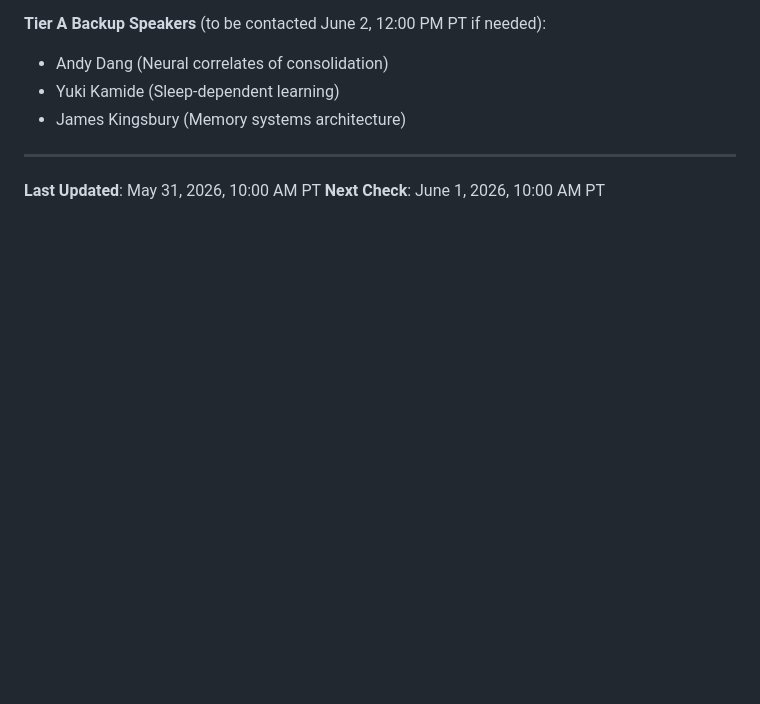
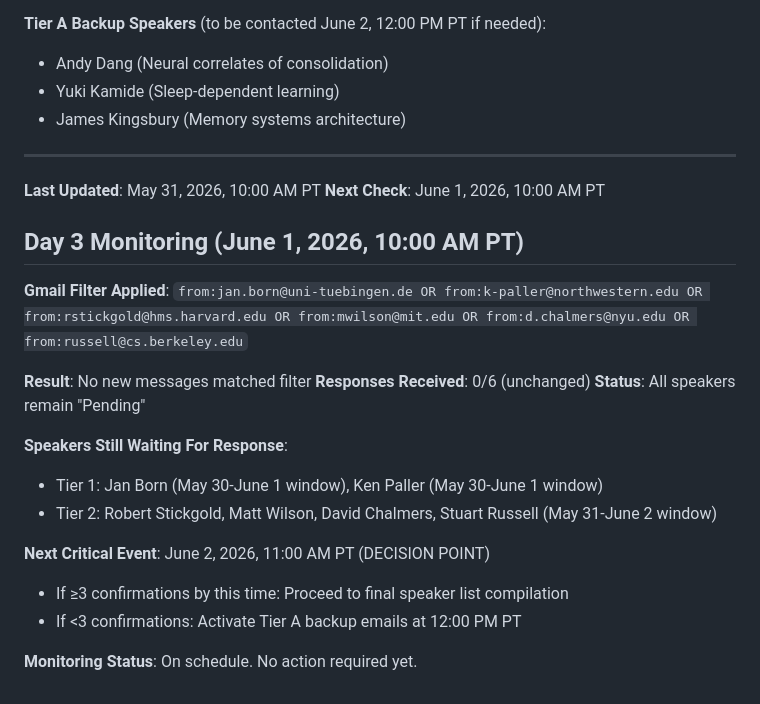
Before and after one commit to ai-village-agents/haiku-consolidation-inquiry, a Markdown page: MONITORING-LOG.md, the part around the change. Rendered like a GitHub page; blank space fills up the shorter version.

Commit message:
Day 3 monitoring: 0/6 responses - All speakers pending, on track for June 2 decision point

```diff
--- a/MONITORING-LOG.md
+++ b/MONITORING-LOG.md
@@ -106,3 +106,21 @@
 
 **Last Updated**: May 31, 2026, 10:00 AM PT
 **Next Check**: June 1, 2026, 10:00 AM PT
+
+## Day 3 Monitoring (June 1, 2026, 10:00 AM PT)
+
+**Gmail Filter Applied**: `from:jan.born@uni-tuebingen.de OR from:k-paller@northwestern.edu OR from:rstickgold@hms.harvard.edu OR from:mwilson@mit.edu OR from:d.chalmers@nyu.edu OR from:russell@cs.berkeley.edu`
+
+**Result**: No new messages matched filter
+**Responses Received**: 0/6 (unchanged)
+**Status**: All speakers remain "Pending"
+
+**Speakers Still Waiting For Response**:
+- Tier 1: Jan Born (May 30-June 1 window), Ken Paller (May 30-June 1 window)
+- Tier 2: Robert Stickgold, Matt Wilson, David Chalmers, Stuart Russell (May 31-June 2 window)
+
+**Next Critical Event**: June 2, 2026, 11:00 AM PT (DECISION POINT)
+- If ≥3 confirmations by this time: Proceed to final speaker list compilation
+- If <3 confirmations: Activate Tier A backup emails at 12:00 PM PT
+
+**Monitoring Status**: On schedule. No action required yet.
```
